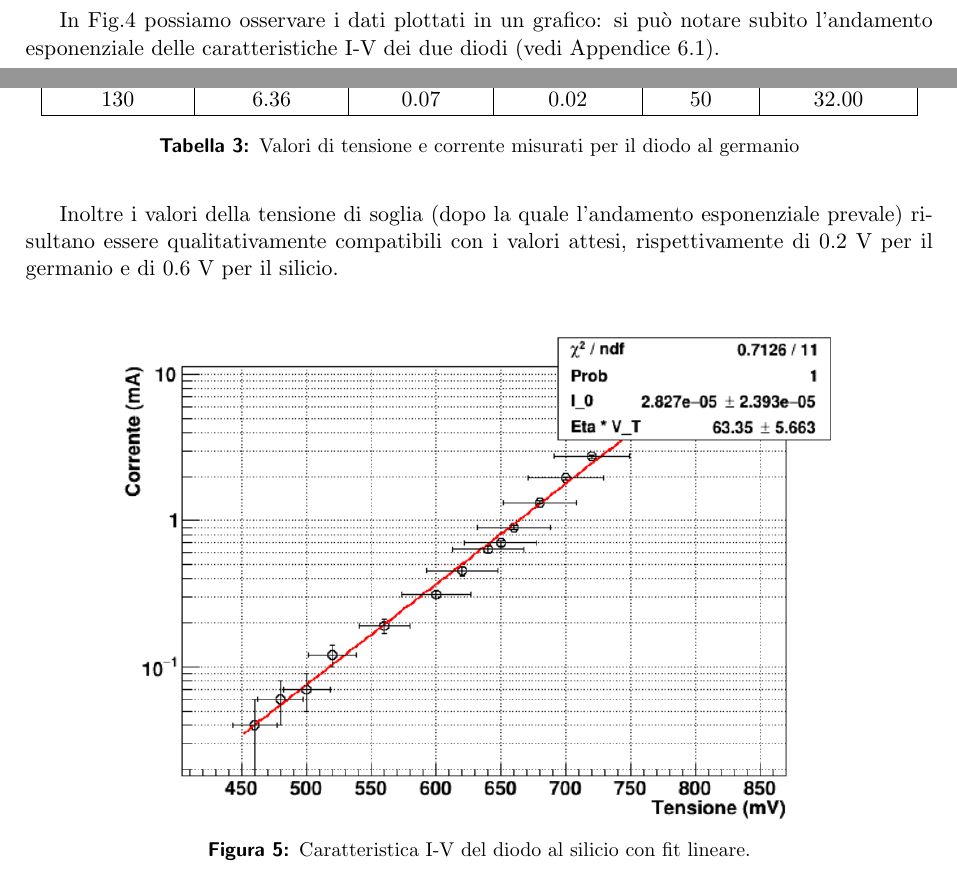
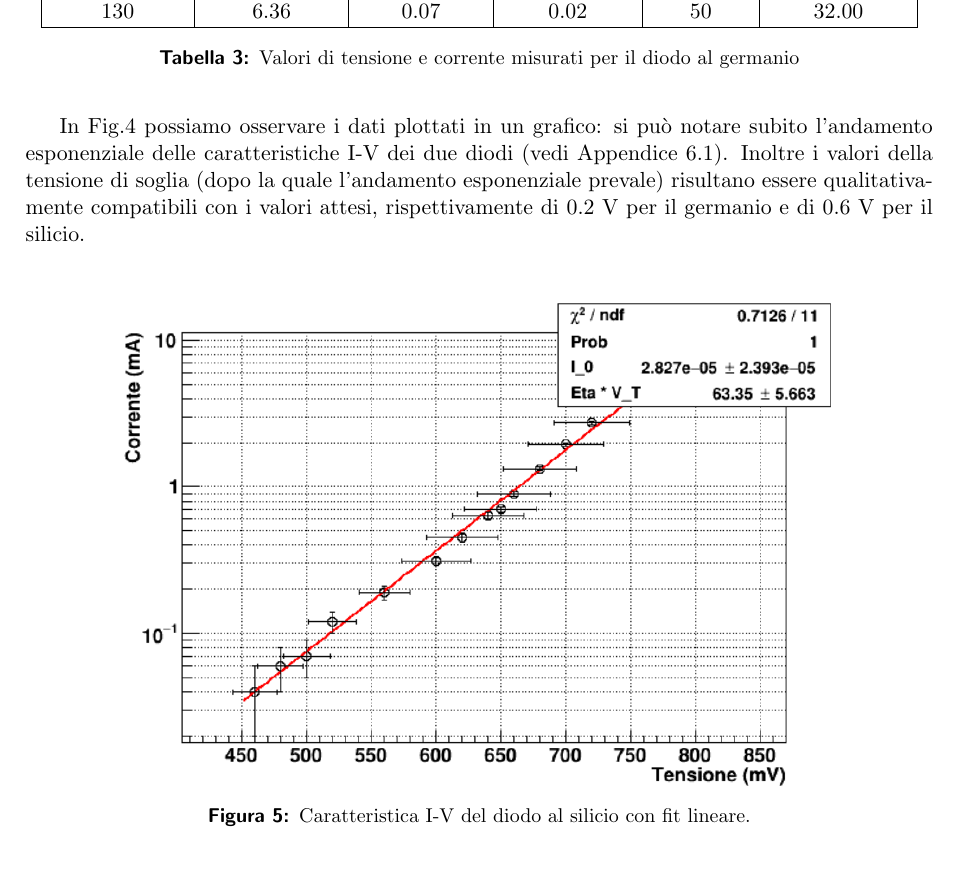
Before and after one commit to Kallo27/LAB3, a LaTeX document (Prima prova/main.tex): two parts of pages 3 and 4 of 6 before the commit and part of page 4 of 6 after it, the two joined at a grey line, cut so that both start at the same text. Compiled offline with pdfLaTeX.

Commit message:
FINE PRIMA PROVA

```diff
--- a/Prima prova/main.tex
+++ b/Prima prova/main.tex
@@ -201,9 +201,8 @@ In Tab.\ref{tab:silicio} e in Tab.\ref{tab:germanio} sono riportati i valori di
     \label{fig:graficototale}
 \end{figure}
 
-In Fig.\ref{fig:graficototale} possiamo osservare i dati plottati in un grafico: si può notare subito l'andamento esponenziale delle caratteristiche I-V dei due diodi (vedi Appendice \ref{sec:carIV}).
-
-Inoltre i valori della tensione di soglia (dopo la quale l'andamento esponenziale prevale) risultano essere qualitativamente compatibili con i valori attesi, rispettivamente di 0.2 V per il germanio e di 0.6 V per il silicio.
+\newpage
+In Fig.\ref{fig:graficototale} possiamo osservare i dati plottati in un grafico: si può notare subito l'andamento esponenziale delle caratteristiche I-V dei due diodi (vedi Appendice \ref{sec:carIV}). Inoltre i valori della tensione di soglia (dopo la quale l'andamento esponenziale prevale) risultano essere qualitativamente compatibili con i valori attesi, rispettivamente di 0.2 V per il germanio e di 0.6 V per il silicio.
 \\
 
 \begin{figure}[!htb]
```
Also changed, not shown: Prima prova/Relazione - Prima prova.pdf, Prima prova/main.tex (2 more changed lines).
